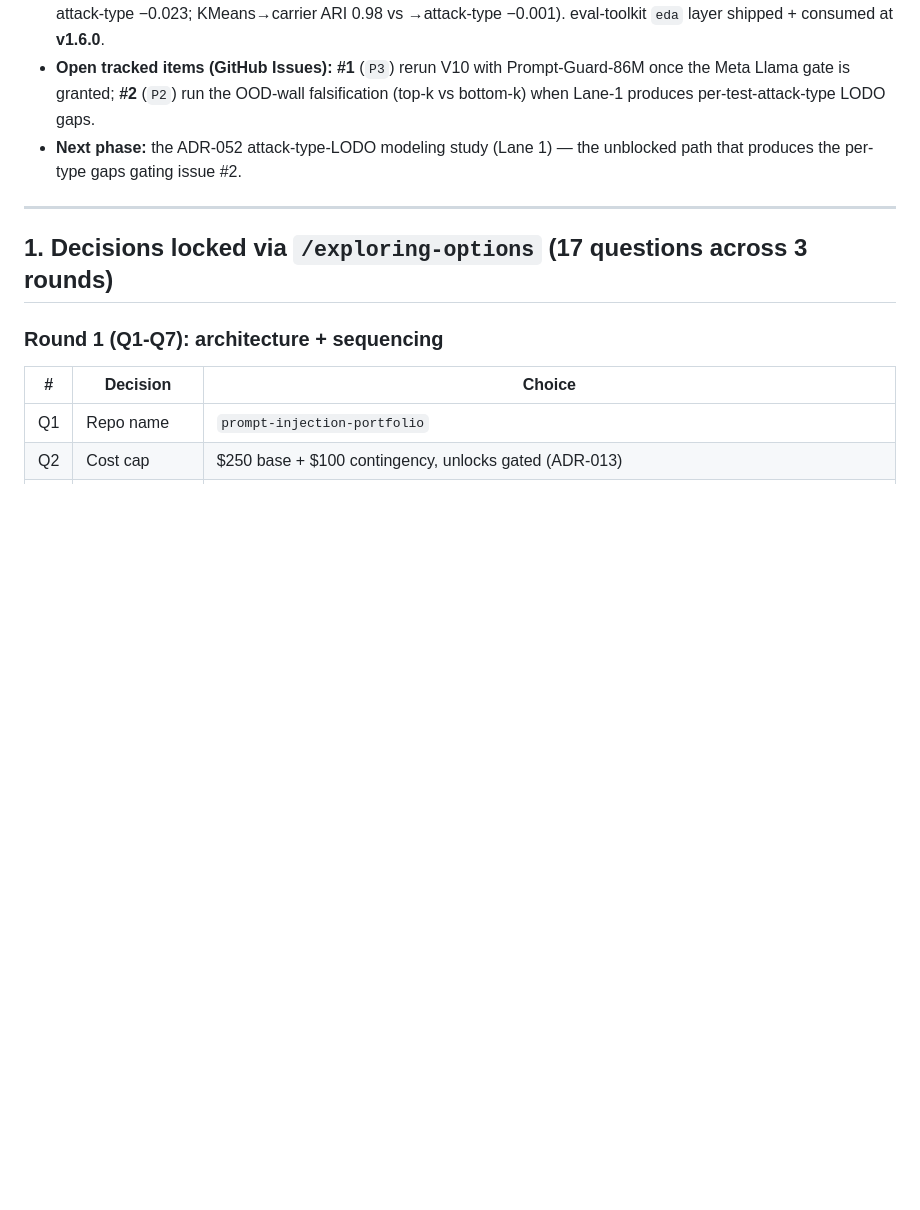
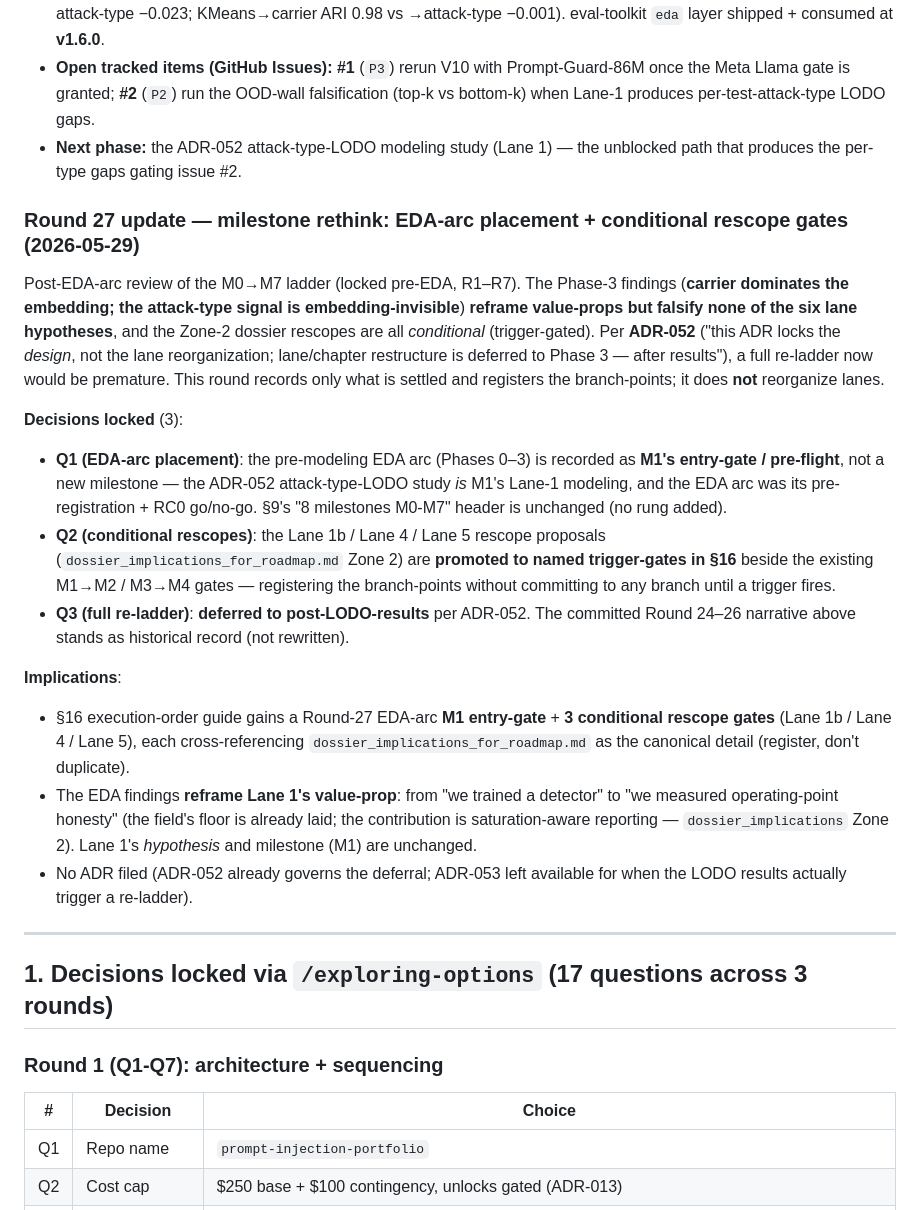
Before and after one commit to brandon-behring/prompt-injection-portfolio, a Markdown page: docs/planning/PORTFOLIO_PLAN.md, the part around one of its changes. Rendered like a GitHub page; blank space fills up the shorter version.

Commit message:
docs(plan): Round 27 — milestone rethink (EDA arc = M1 entry-gate; register Lane 1b/4/5 rescope trigger-gates)
The M0→M7 ladder was locked pre-EDA (R1-R7). Post-arc review: the Phase-3
findings (carrier dominates the embedding; attack-type signal embedding-
invisible) reframe value-props but falsify no lane hypothesis, and the Zone-2
dossier rescopes are all conditional. Per ADR-052 (locks the study design, not
the lane reorganization — restructure deferred to post-results), this records
only the settled delta + registers the branch-points; no full re-ladder.

- Round 27 narrative block: EDA arc = M1 entry-gate (no new rung; §9 "8
  milestones" header unchanged); Lane 1b/4/5 rescopes → §16 trigger-gates;
  full lane/chapter re-ladder deferred to post-LODO per ADR-052
- §16 execution-order guide: +1 settled EDA M1 entry-gate, +3 conditional
  gates (Lane 1b Hackett ±5pp; Lane 4 saturation 2-of-3 >95% AUPRC; Lane 5
  encoder d′≤0.5), each cross-ref dossier_implications_for_roadmap.md
- original §16 numbered gates + the committed Round 24-26 narrative left intact;
  no ADR filed (ADR-052 governs the deferral; ADR-053 left open)

Generated with Claude Code

Co-Authored-By: Claude Opus 4.8 (1M context) <noreply@anthropic.com>

```diff
--- a/docs/planning/PORTFOLIO_PLAN.md
+++ b/docs/planning/PORTFOLIO_PLAN.md
@@ -671,6 +671,20 @@ Continues the Round 20→23 cascade above; records the post-`v0.1.0-pre` work th
 - **Pre-modeling EDA arc (2026-05-26 → 05-29, Phases 0–3; executed under the EDA plan, not a numbered round).** RC0 BIPIA adequacy = **GO**; 13-dataset verified-spec survey (`configs/data/dataset_specs.yml`); 5 leaky splits + 3 mislabels caught. Phase 3 recorded a **pre-registered, falsifiable OOD-wall prediction** (`experiments/eda/OOD_WALL_PREDICTION/{criteria.md, results.json, FINDINGS.md}`). Headline finding: **the carrier dominates the MiniLM embedding** — the attack-type signal is embedding-invisible (silhouette by-carrier 0.197 vs by-attack-type −0.023; KMeans→carrier ARI 0.98 vs →attack-type −0.001). eval-toolkit `eda` layer shipped + consumed at **v1.6.0**.
 - **Open tracked items (GitHub Issues):** **#1** (`P3`) rerun V10 with Prompt-Guard-86M once the Meta Llama gate is granted; **#2** (`P2`) run the OOD-wall falsification (top-k vs bottom-k) when Lane-1 produces per-test-attack-type LODO gaps.
 - **Next phase:** the ADR-052 attack-type-LODO modeling study (Lane 1) — the unblocked path that produces the per-type gaps gating issue #2.
+
+### Round 27 update — milestone rethink: EDA-arc placement + conditional rescope gates (2026-05-29)
+
+Post-EDA-arc review of the M0→M7 ladder (locked pre-EDA, R1–R7). The Phase-3 findings (**carrier dominates the embedding; the attack-type signal is embedding-invisible**) **reframe value-props but falsify none of the six lane hypotheses**, and the Zone-2 dossier rescopes are all *conditional* (trigger-gated). Per **ADR-052** ("this ADR locks the *design*, not the lane reorganization; lane/chapter restructure is deferred to Phase 3 — after results"), a full re-ladder now would be premature. This round records only what is settled and registers the branch-points; it does **not** reorganize lanes.
+
+**Decisions locked** (3):
+- **Q1 (EDA-arc placement)**: the pre-modeling EDA arc (Phases 0–3) is recorded as **M1's entry-gate / pre-flight**, not a new milestone — the ADR-052 attack-type-LODO study *is* M1's Lane-1 modeling, and the EDA arc was its pre-registration + RC0 go/no-go. §9's "8 milestones M0-M7" header is unchanged (no rung added).
+- **Q2 (conditional rescopes)**: the Lane 1b / Lane 4 / Lane 5 rescope proposals (`dossier_implications_for_roadmap.md` Zone 2) are **promoted to named trigger-gates in §16** beside the existing M1→M2 / M3→M4 gates — registering the branch-points without committing to any branch until a trigger fires.
+- **Q3 (full re-ladder)**: **deferred to post-LODO-results** per ADR-052. The committed Round 24–26 narrative above stands as historical record (not rewritten).
+
+**Implications**:
+- §16 execution-order guide gains a Round-27 EDA-arc **M1 entry-gate** + **3 conditional rescope gates** (Lane 1b / Lane 4 / Lane 5), each cross-referencing `dossier_implications_for_roadmap.md` as the canonical detail (register, don't duplicate).
+- The EDA findings **reframe Lane 1's value-prop**: from "we trained a detector" to "we measured operating-point honesty" (the field's floor is already laid; the contribution is saturation-aware reporting — `dossier_implications` Zone 2). Lane 1's *hypothesis* and milestone (M1) are unchanged.
+- No ADR filed (ADR-052 already governs the deferral; ADR-053 left available for when the LODO results actually trigger a re-ladder).
 
 ---
 
```
Also changed, not shown: other parts of docs/planning/PORTFOLIO_PLAN.md (+9 -0 lines).
